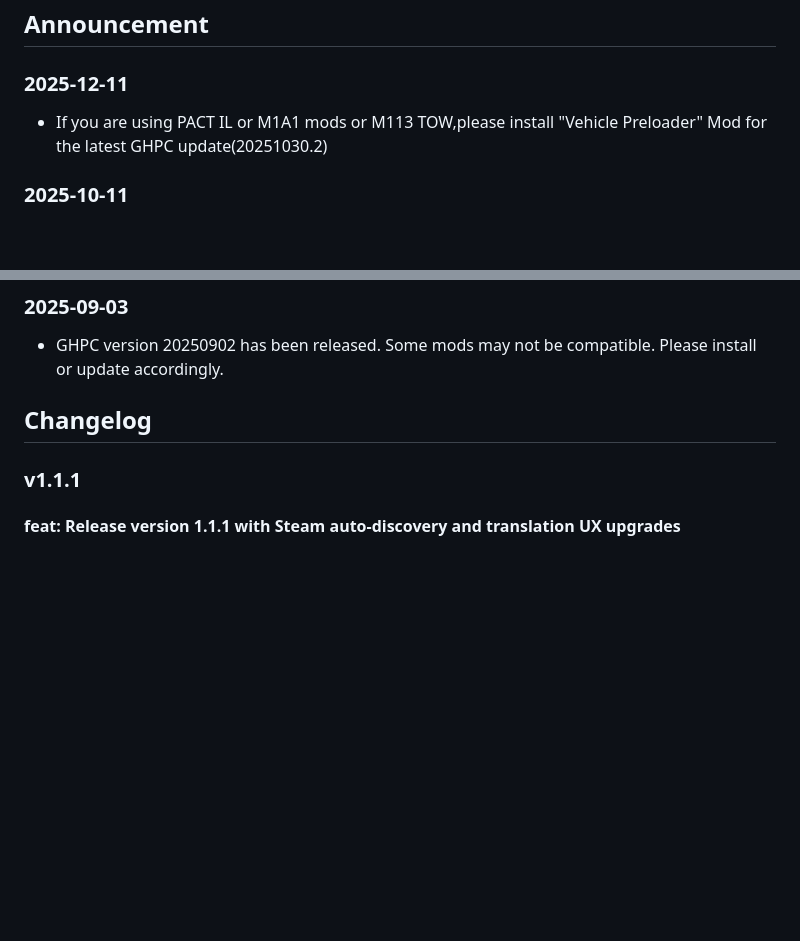
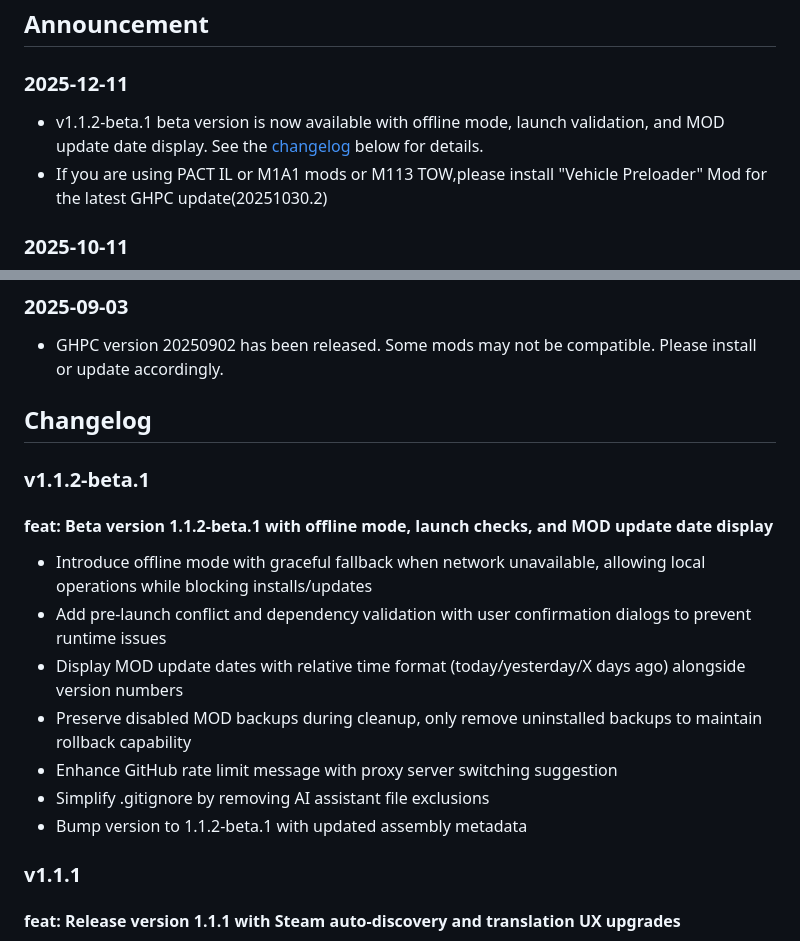
Before and after one commit to RoyZ-iwnl/GHPC-Mod-Manager-Web, a Markdown page: announce/en-US.md, 2 parts joined by grey strips. GitHub-like rendering; blank space fills up the shorter version.

Commit message:
UPDATE: annouce for v1.1.2-beta.1

```diff
--- a/announce/en-US.md
+++ b/announce/en-US.md
@@ -4,6 +4,7 @@
 
 ### 2025-12-11
 
+- v1.1.2-beta.1 beta version is now available with offline mode, launch validation, and MOD update date display. See the [changelog](#v112-beta1) below for details.
 - If you are using PACT IL or M1A1 mods or M113 TOW,please install "Vehicle Preloader" Mod for the latest GHPC update(20251030.2)
 
 ### 2025-10-11
@@ -38,6 +39,17 @@
 - GHPC version 20250902 has been released. Some mods may not be compatible. Please install or update accordingly.
 
 ## Changelog
+
+### v1.1.2-beta.1
+
+#### feat: Beta version 1.1.2-beta.1 with offline mode, launch checks, and MOD update date display
+  - Introduce offline mode with graceful fallback when network unavailable, allowing local operations while blocking installs/updates
+  - Add pre-launch conflict and dependency validation with user confirmation dialogs to prevent runtime issues
+  - Display MOD update dates with relative time format (today/yesterday/X days ago) alongside version numbers
+  - Preserve disabled MOD backups during cleanup, only remove uninstalled backups to maintain rollback capability
+  - Enhance GitHub rate limit message with proxy server switching suggestion
+  - Simplify .gitignore by removing AI assistant file exclusions
+  - Bump version to 1.1.2-beta.1 with updated assembly metadata
 
 ### v1.1.1
 
```
Also changed, not shown: announce/zh-CN.md (+13 -1 lines).
